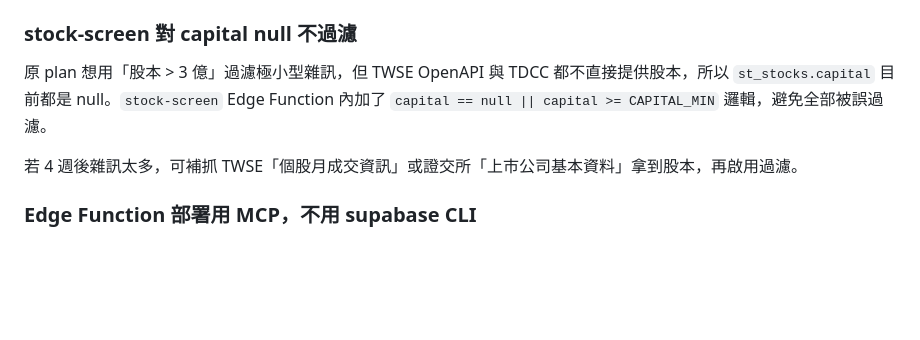
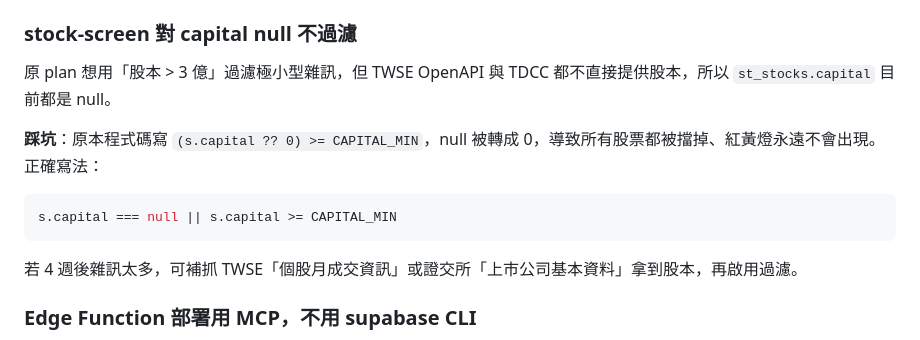
Before and after one commit to barett07/stock-tracker, a Markdown page: CLAUDE.md, the part around the change. Drawn GitHub-style; blank space fills up the shorter version.

Commit message:
docs: 記錄 stock-screen capital null bug 踩坑與正確寫法
Co-Authored-By: Claude Sonnet 4.6 <noreply@anthropic.com>

````diff
--- a/CLAUDE.md
+++ b/CLAUDE.md
@@ -142,7 +142,13 @@ TDCC CSV 的「資料日期」是「集保編表日」（通常是該週週五
 
 ### stock-screen 對 capital null 不過濾
 
-原 plan 想用「股本 > 3 億」過濾極小型雜訊，但 TWSE OpenAPI 與 TDCC 都不直接提供股本，所以 `st_stocks.capital` 目前都是 null。`stock-screen` Edge Function 內加了 `capital == null || capital >= CAPITAL_MIN` 邏輯，避免全部被誤過濾。
+原 plan 想用「股本 > 3 億」過濾極小型雜訊，但 TWSE OpenAPI 與 TDCC 都不直接提供股本，所以 `st_stocks.capital` 目前都是 null。
+
+**踩坑**：原本程式碼寫 `(s.capital ?? 0) >= CAPITAL_MIN`，null 被轉成 0，導致所有股票都被擋掉、紅黃燈永遠不會出現。正確寫法：
+
+```typescript
+s.capital === null || s.capital >= CAPITAL_MIN
+```
 
 若 4 週後雜訊太多，可補抓 TWSE「個股月成交資訊」或證交所「上市公司基本資料」拿到股本，再啟用過濾。
 
````
